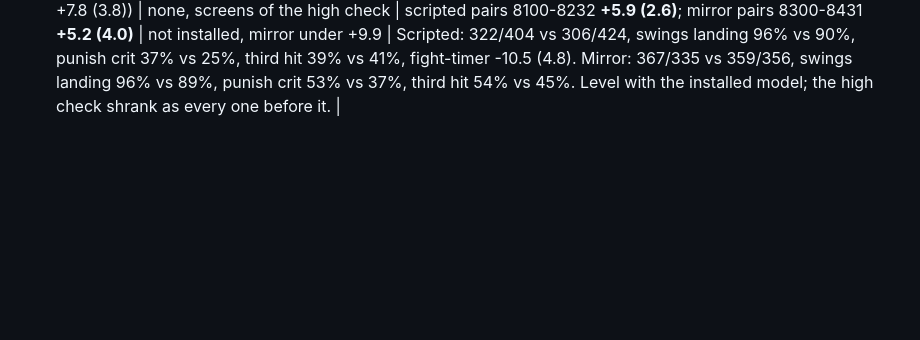
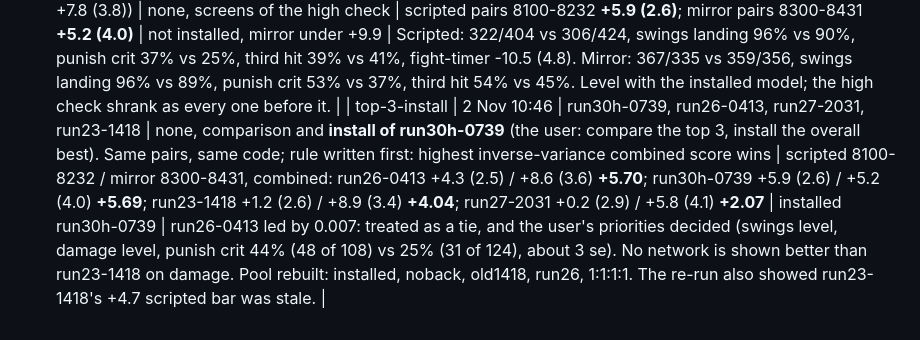
Before and after one commit to belubruh123/PPO-Minecraft-SwordPVP-AI, a Markdown page: EXPERIMENTS.md, the part around the change. Rendered like a GitHub page; blank space fills up the shorter version.

```diff
--- a/EXPERIMENTS.md
+++ b/EXPERIMENTS.md
@@ -121,3 +121,4 @@ What was learned for sure:
 | 31-result | 1 Nov 22:20 | run 31 hit and out, taken out (`SchoolStages.HIT_AND_OUT = false`) | the 22:05 paired check (45 hourly pairs) and the training fights 21:16-22:20 | A-B -0.2 (se 4.0), A net -16.5, B -16.3, KOs 10-35 vs 15-30, swings landing 96% vs 92%, jump-in punish crit 7 of 28 (25%) vs 3 of 23 (13%); training fights with the rules over the network bots -64 a minute (was -51), sparring +89 (was +42), without the rules unchanged; the network learned the rule (ce 1.76 -> 0.33-0.44 in 20 updates) | level with the earlier overlay checks (mean about +2.4..+3, noise +-4): no gain. **Taken out because it breaks the user's rule of 1 Nov 22:15: never the assistant's own PVP knowledge, only `docs/PVP-TECHNIQUES.md` (SOP section 0)**: hit and out is not a technique of the file. The natural-experiment evidence for it was also mixed (the dose by S ticks over six ticks said +0.8 hits, the first tick alone did not). The live pool option `hitout` stays in the code, unused | redeployed with the constant off; the network keeps whatever it learned until the lesson (the rule's keys) is gone, a few updates |
 | ab-pool | 2 Nov 07:21 | installed run23-1418 (profile), run30h-1855 | **Live A/B pool installed in the user's profile** (the user's yes, 2 Nov; their Minecraft closed; backup `backup-before-ab-20261102-072110`). The jar of 1 Nov 22:41 replaces the 29 Oct jar. Each duel draws `installed`, `noback` (same network, the back-out rule off: its long S hold is the file's C3 common mistake) or `run30h` (rules on), 1:1:1 | no check: the measure is the share of hits dealt against `installed` in the same hours (`tools/duels.py`), about 100 duels an arm | pending | Rule set before any result: ahead by more than 2 se at 100 duels an arm: report it to the user as the one to install; behind by more than 2 se: out of the pool; else on to 200. All arms carry the run 27 S-tap in the crit trade rule, so `installed` differs from the pre-2 Nov duels by that one rule. |
 | 30h-0739-screens | 2 Nov 08:11 | run30h-0739.bin (22:42 deploy, hourly 07:43 +7.8 (3.8)) | none, screens of the high check | scripted pairs 8100-8232 **+5.9 (2.6)**; mirror pairs 8300-8431 **+5.2 (4.0)** | not installed, mirror under +9.9 | Scripted: 322/404 vs 306/424, swings landing 96% vs 90%, punish crit 37% vs 25%, third hit 39% vs 41%, fight-timer -10.5 (4.8). Mirror: 367/335 vs 359/356, swings landing 96% vs 89%, punish crit 53% vs 37%, third hit 54% vs 45%. Level with the installed model; the high check shrank as every one before it. |
+| top-3-install | 2 Nov 10:46 | run30h-0739, run26-0413, run27-2031, run23-1418 | none, comparison and **install of run30h-0739** (the user: compare the top 3, install the overall best). Same pairs, same code; rule written first: highest inverse-variance combined score wins | scripted 8100-8232 / mirror 8300-8431, combined: run26-0413 +4.3 (2.5) / +8.6 (3.6) **+5.70**; run30h-0739 +5.9 (2.6) / +5.2 (4.0) **+5.69**; run23-1418 +1.2 (2.6) / +8.9 (3.4) **+4.04**; run27-2031 +0.2 (2.9) / +5.8 (4.1) **+2.07** | installed run30h-0739 | run26-0413 led by 0.007: treated as a tie, and the user's priorities decided (swings level, damage level, punish crit 44% (48 of 108) vs 25% (31 of 124), about 3 se). No network is shown better than run23-1418 on damage. Pool rebuilt: installed, noback, old1418, run26, 1:1:1:1. The re-run also showed run23-1418's +4.7 scripted bar was stale. |
```
Also changed, not shown: HANDOFF.md (+15 -12 lines).
